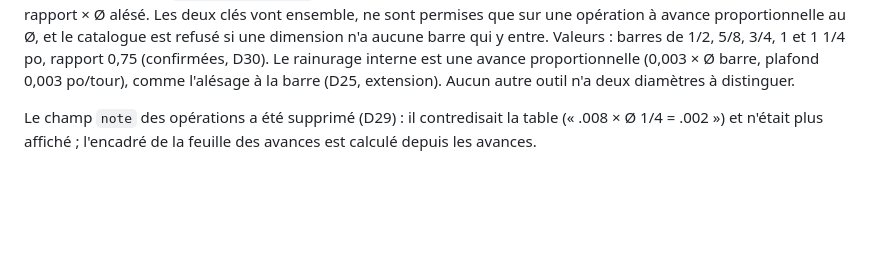
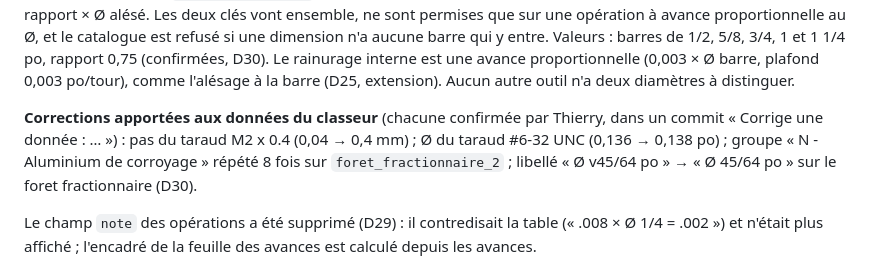
Before and after one commit to ThierryLeroux/quiz-parametres-coupe, a Markdown page: docs/SPEC.md, the part around the change. Drawn GitHub-style; blank space fills up the shorter version.

Commit message:
SPEC §3 : la liste des corrections apportées aux données du classeur
Co-Authored-By: Claude Fable 5.1 <noreply@anthropic.com>

```diff
--- a/docs/SPEC.md
+++ b/docs/SPEC.md
@@ -69,6 +69,12 @@ si une dimension n'a aucune barre qui y entre. Valeurs : barres de 1/2, 5/8,
 une avance proportionnelle (0,003 × Ø barre, plafond 0,003 po/tour), comme
 l'alésage à la barre (D25, extension). Aucun autre outil n'a deux diamètres à
 distinguer.
+
+**Corrections apportées aux données du classeur** (chacune confirmée par
+Thierry, dans un commit « Corrige une donnée : … ») : pas du taraud M2 x 0.4
+(0,04 → 0,4 mm) ; Ø du taraud #6-32 UNC (0,136 → 0,138 po) ; groupe
+« N - Aluminium de corroyage » répété 8 fois sur `foret_fractionnaire_2` ;
+libellé « Ø v45/64 po » → « Ø 45/64 po » sur le foret fractionnaire (D30).
 
 Le champ `note` des opérations a été supprimé (D29) : il contredisait la table
 (« .008 × Ø 1/4 = .002 ») et n'était plus affiché ; l'encadré de la feuille des
```
